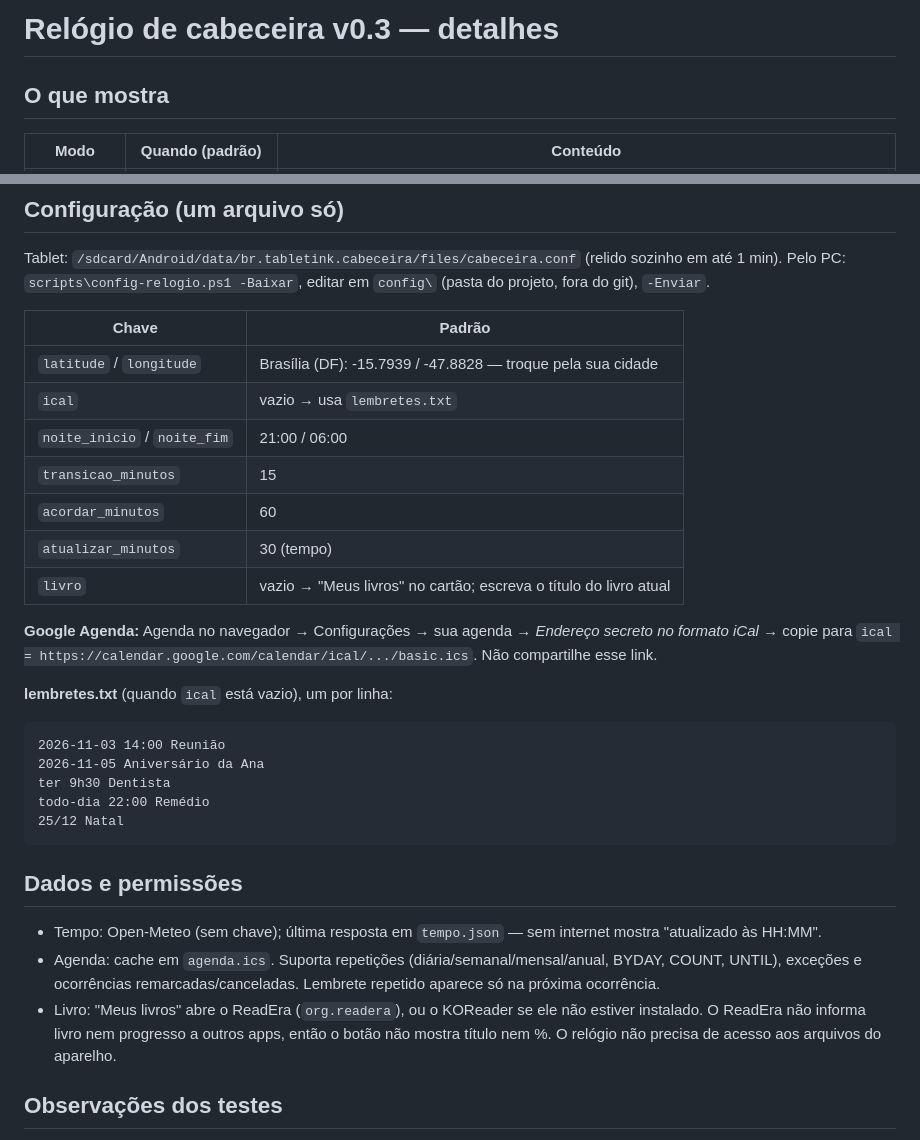
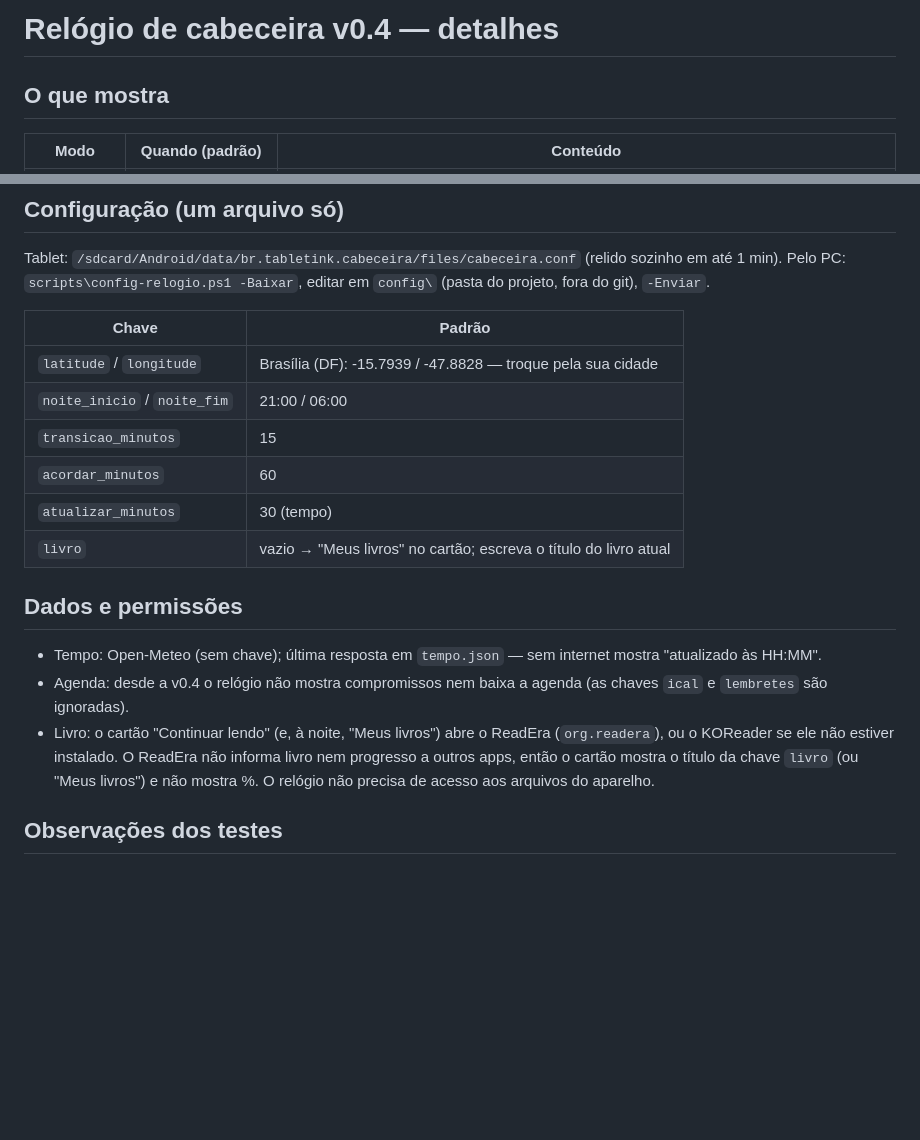
Before and after one commit to ArReinaldo/tablet-e-ink, a Markdown page: docs/03-relogio-v2.md, 2 parts joined by grey strips. Drawn GitHub-style; blank space fills up the shorter version.

````diff
--- a/docs/03-relogio-v2.md
+++ b/docs/03-relogio-v2.md
@@ -1,4 +1,4 @@
-# Relógio de cabeceira v0.3 — detalhes
+# Relógio de cabeceira v0.4 — detalhes
 
 ## O que mostra
 | Modo | Quando (padrão) | Conteúdo |
@@ -22,31 +22,19 @@ Pelo PC: `scripts\config-relogio.ps1 -Baixar`, editar em `config\` (pasta do pro
 | Chave | Padrão |
 |---|---|
 | `latitude` / `longitude` | Brasília (DF): -15.7939 / -47.8828 — troque pela sua cidade |
-| `ical` | vazio → usa `lembretes.txt` |
 | `noite_inicio` / `noite_fim` | 21:00 / 06:00 |
 | `transicao_minutos` | 15 |
 | `acordar_minutos` | 60 |
 | `atualizar_minutos` | 30 (tempo) |
 | `livro` | vazio → "Meus livros" no cartão; escreva o título do livro atual |
 
-**Google Agenda:** Agenda no navegador → Configurações → sua agenda → *Endereço secreto no formato iCal* →
-copie para `ical = https://calendar.google.com/calendar/ical/.../basic.ics`. Não compartilhe esse link.
-
-**lembretes.txt** (quando `ical` está vazio), um por linha:
-```
-2026-11-03 14:00 Reunião
-2026-11-05 Aniversário da Ana
-ter 9h30 Dentista
-todo-dia 22:00 Remédio
-25/12 Natal
-```
-
 ## Dados e permissões
 - Tempo: Open-Meteo (sem chave); última resposta em `tempo.json` — sem internet mostra "atualizado às HH:MM".
-- Agenda: cache em `agenda.ics`. Suporta repetições (diária/semanal/mensal/anual, BYDAY, COUNT, UNTIL),
-  exceções e ocorrências remarcadas/canceladas. Lembrete repetido aparece só na próxima ocorrência.
-- Livro: "Meus livros" abre o ReadEra (`org.readera`), ou o KOReader se ele não estiver instalado.
-  O ReadEra não informa livro nem progresso a outros apps, então o botão não mostra título nem %. O
+- Agenda: desde a v0.4 o relógio não mostra compromissos nem baixa a agenda (as chaves `ical` e
+  `lembretes` são ignoradas).
+- Livro: o cartão "Continuar lendo" (e, à noite, "Meus livros") abre o ReadEra (`org.readera`), ou o KOReader se ele não estiver instalado.
+  O ReadEra não informa livro nem progresso a outros apps, então o cartão mostra o título da chave
+  `livro` (ou "Meus livros") e não mostra %. O
   relógio não precisa de acesso aos arquivos do aparelho.
 
 ## Observações dos testes
````
Also changed, not shown: README.md (+15 -23 lines), docs/img/acordar-horizontal.png (added), docs/img/acordar.png, docs/img/dia-horizontal.png, docs/img/dia.png, docs/img/noite.png, 5 other files.
